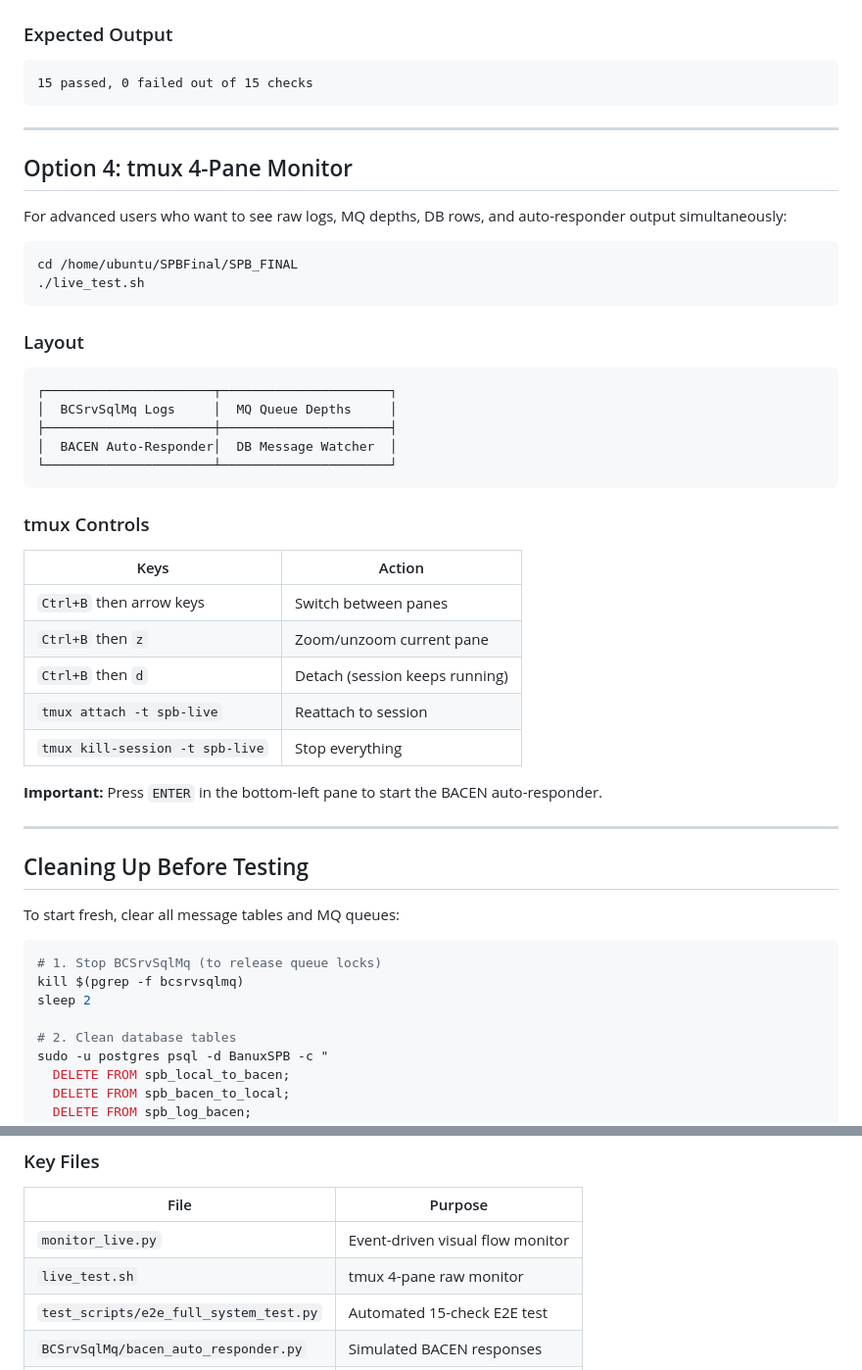
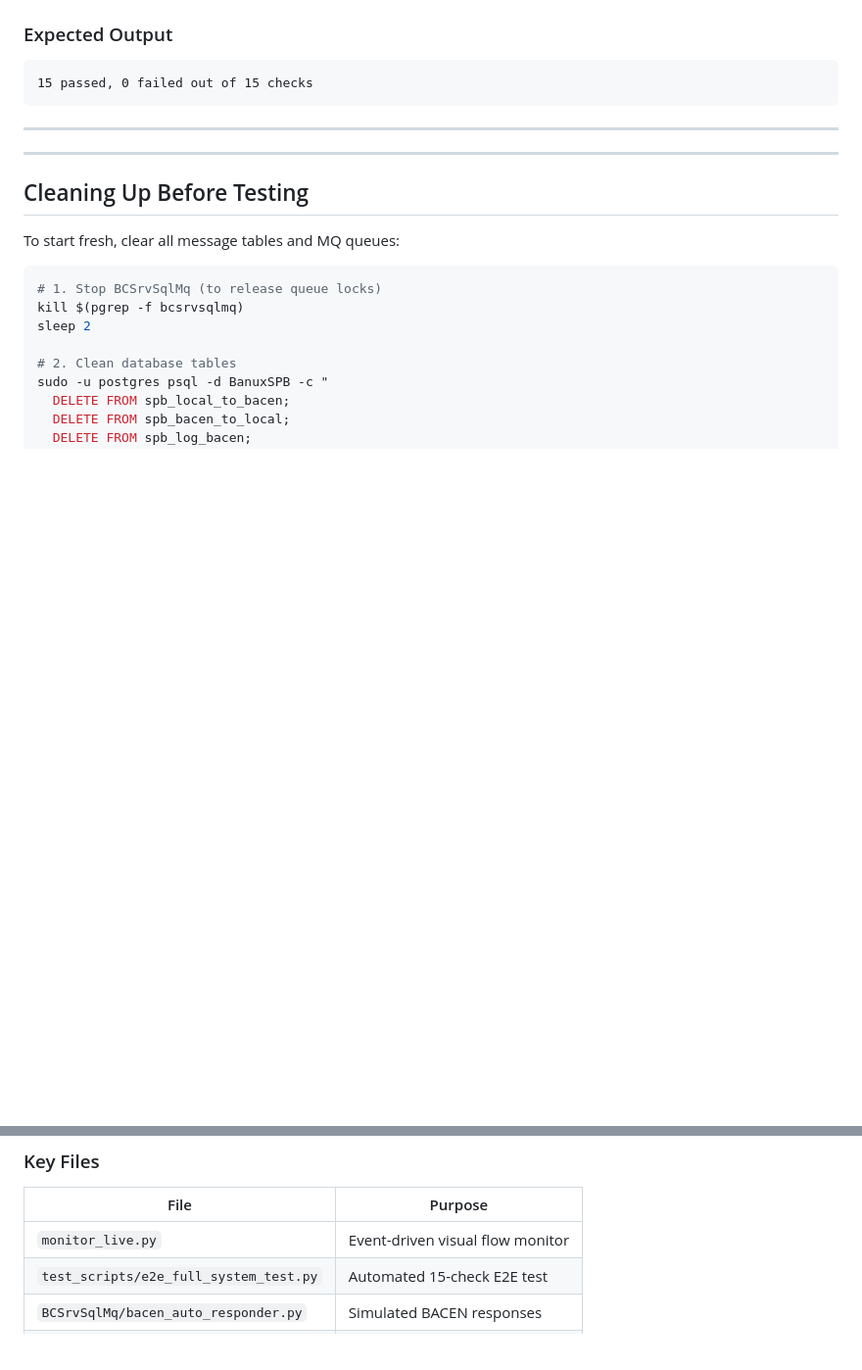
Before and after one commit to ACBtech86/SPB_FINAL, a Markdown page: Docs/LIVE_TEST_GUIDE.md, 2 parts joined by grey strips. Shown at 98% size. Rendered like a GitHub page; blank space fills up the shorter version.

````diff
--- a/Docs/LIVE_TEST_GUIDE.md
+++ b/Docs/LIVE_TEST_GUIDE.md
@@ -170,37 +170,6 @@ python test_scripts/e2e_full_system_test.py
 
 ---
 
-## Option 4: tmux 4-Pane Monitor
-
-For advanced users who want to see raw logs, MQ depths, DB rows, and auto-responder output simultaneously:
-
-```bash
-cd /home/ubuntu/SPBFinal/SPB_FINAL
-./live_test.sh
-```
-
-### Layout
-
-```
-┌──────────────────────┬──────────────────────┐
-│  BCSrvSqlMq Logs     │  MQ Queue Depths     │
-├──────────────────────┼──────────────────────┤
-│  BACEN Auto-Responder│  DB Message Watcher  │
-└──────────────────────┴──────────────────────┘
-```
-
-### tmux Controls
-
-| Keys | Action |
-|------|--------|
-| `Ctrl+B` then arrow keys | Switch between panes |
-| `Ctrl+B` then `z` | Zoom/unzoom current pane |
-| `Ctrl+B` then `d` | Detach (session keeps running) |
-| `tmux attach -t spb-live` | Reattach to session |
-| `tmux kill-session -t spb-live` | Stop everything |
-
-**Important:** Press `ENTER` in the bottom-left pane to start the BACEN auto-responder.
-
 ---
 
 ## Cleaning Up Before Testing
@@ -287,7 +256,6 @@ Start with `GEN0001` for basic testing, then try more complex messages.
 | File | Purpose |
 |------|---------|
 | `monitor_live.py` | Event-driven visual flow monitor |
-| `live_test.sh` | tmux 4-pane raw monitor |
 | `test_scripts/e2e_full_system_test.py` | Automated 15-check E2E test |
 | `BCSrvSqlMq/bacen_auto_responder.py` | Simulated BACEN responses |
 | `BCSrvSqlMq/BCSrvSqlMq.ini` | Service configuration |
````
Also changed, not shown: Docs/MESSAGE_FLOWS.md (+112 -199 lines).
